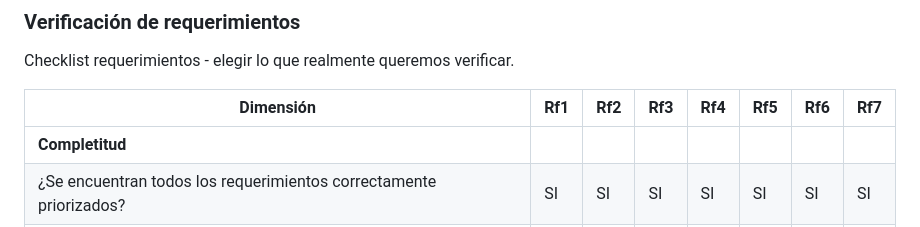
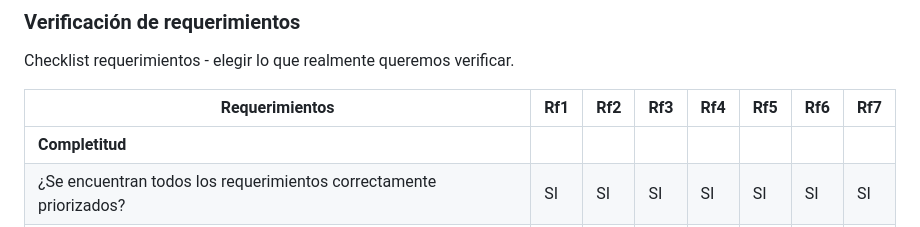
Before and after one commit to IngSoft-FIS-2023-2/obligatorio1-alcarraz-chappuis-vera, a Markdown page: README.md, the part around the change printed below. GitHub-like rendering.

Commit message:
Solucionamos algunos errores

```diff
--- a/README.md
+++ b/README.md
@@ -399,7 +399,7 @@ Opinion de la psicologa
 
 Checklist requerimientos - elegir lo que realmente queremos  verificar.
 
-| Dimensión                            | Rf1 | Rf2 | Rf3 | Rf4 | Rf5 | Rf6 | Rf7 |
+| Requerimientos                           | Rf1 | Rf2 | Rf3 | Rf4 | Rf5 | Rf6 | Rf7 |
 |--------------------------------------|-----|-----|-----|-----|-----|-----|-----|
 | **Completitud**                       |     |     |     |     |     |     |     |
 | ¿Se encuentran todos los requerimientos correctamente priorizados? | SI | SI|  SI|  SI| SI |SI  |SI  |
```
Also changed, not shown: other parts of README.md (+1 -1 lines).
